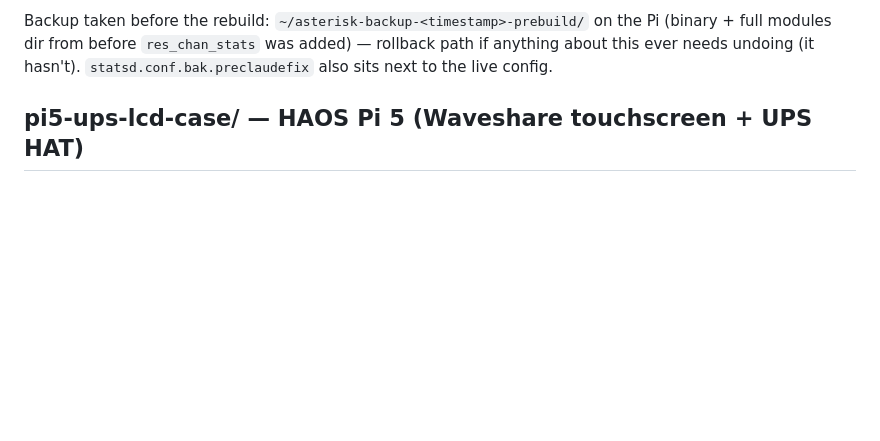
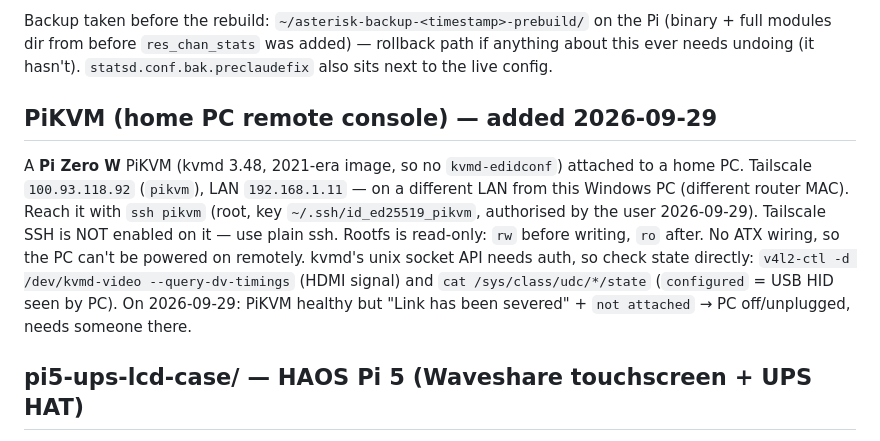
Before and after one commit to shubhamsingh987/claude_work, a Markdown page: CLAUDE.md, the part around the change. Rendered like a GitHub page; blank space fills up the shorter version.

Commit message:
CLAUDE.md: add PiKVM access notes
Co-Authored-By: Claude Opus 5.5 <noreply@anthropic.com>

```diff
--- a/CLAUDE.md
+++ b/CLAUDE.md
@@ -230,6 +230,17 @@ level detail (no transcripts, no per-utterance data).
 Backup taken before the rebuild: `~/asterisk-backup-<timestamp>-prebuild/` on the Pi (binary +
 full modules dir from before `res_chan_stats` was added) — rollback path if anything about this
 ever needs undoing (it hasn't). `statsd.conf.bak.preclaudefix` also sits next to the live config.
+
+## PiKVM (home PC remote console) — added 2026-09-29
+
+A **Pi Zero W** PiKVM (kvmd 3.48, 2021-era image, so no `kvmd-edidconf`) attached to a home PC.
+Tailscale `100.93.118.92` (`pikvm`), LAN `192.168.1.11` — on a different LAN from this Windows PC
+(different router MAC). Reach it with `ssh pikvm` (root, key `~/.ssh/id_ed25519_pikvm`, authorised
+by the user 2026-09-29). Tailscale SSH is NOT enabled on it — use plain ssh. Rootfs is read-only:
+`rw` before writing, `ro` after. No ATX wiring, so the PC can't be powered on remotely. kvmd's unix
+socket API needs auth, so check state directly: `v4l2-ctl -d /dev/kvmd-video --query-dv-timings`
+(HDMI signal) and `cat /sys/class/udc/*/state` (`configured` = USB HID seen by PC). On 2026-09-29:
+PiKVM healthy but "Link has been severed" + `not attached` → PC off/unplugged, needs someone there.
 
 ## pi5-ups-lcd-case/ — HAOS Pi 5 (Waveshare touchscreen + UPS HAT)
 
```
